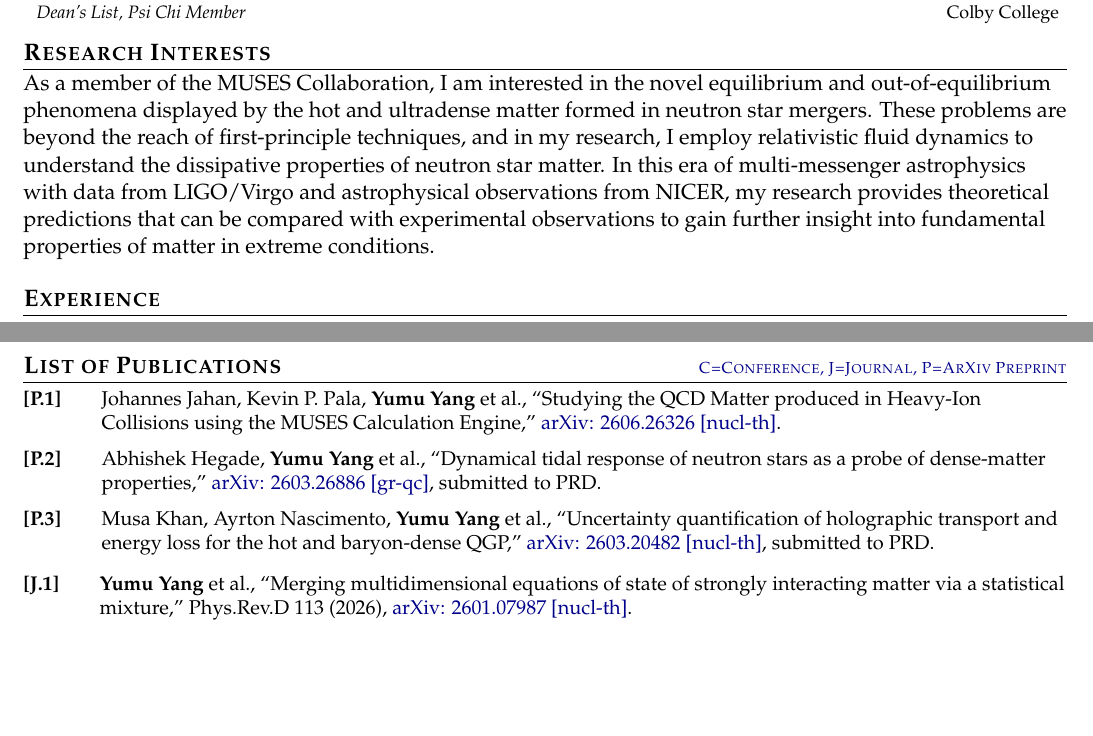
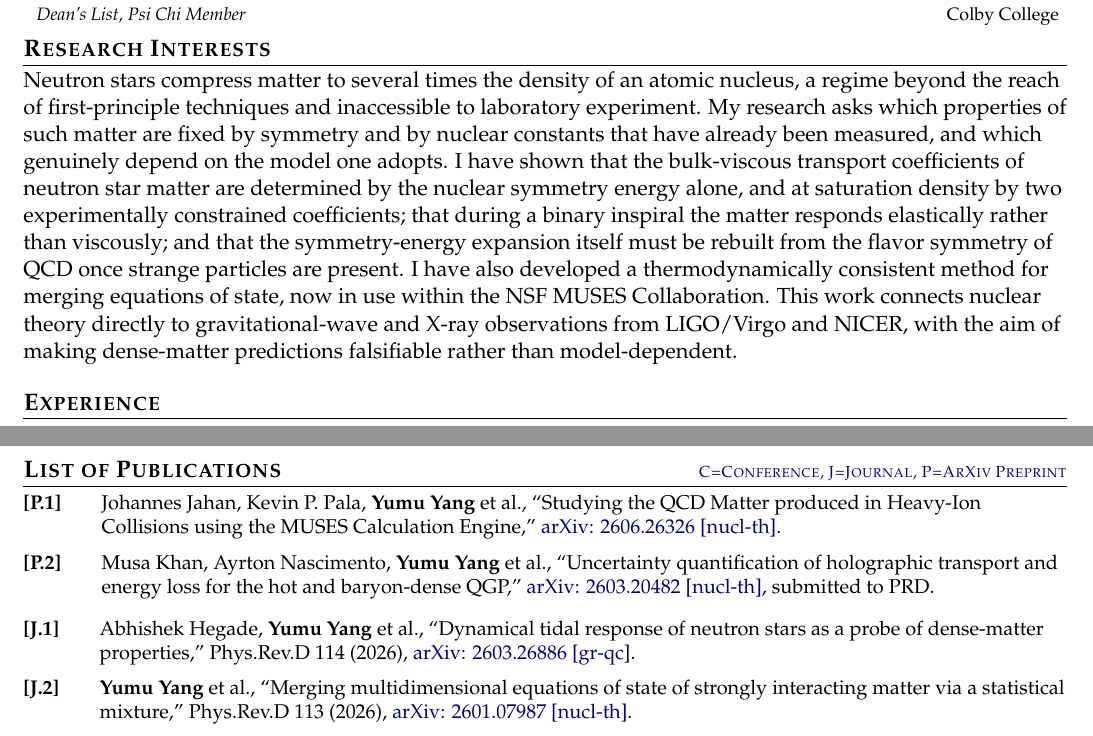
Before and after one commit to yumuy2/yumuy2.github.io, a LaTeX CV (CV.tex): two parts of pages 1 and 2 of 2, joined at a grey line, cut so that both start at the same text, the shorter picture padded with empty space. Compiled offline with pdfLaTeX.

Commit message:
Revise research interests and publication entries
Updated research interests and publications in CV.tex.

```diff
--- a/CV.tex
+++ b/CV.tex
@@ -304,7 +304,7 @@
 
 \section{\textbf{Research Interests}}
 \vspace{-0.4mm}
-As a member of the MUSES Collaboration, I am interested in the novel equilibrium and out-of-equilibrium phenomena displayed by the hot and ultradense matter formed in neutron star mergers. These problems are beyond the reach of first-principle techniques, and in my research, I employ relativistic fluid dynamics to understand the dissipative properties of neutron star matter.  In this era of multi-messenger astrophysics with data from LIGO/Virgo and astrophysical observations from NICER, my research provides theoretical predictions that can be compared with experimental observations to gain further insight into fundamental properties of matter in extreme conditions.
+Neutron stars compress matter to several times the density of an atomic nucleus, a regime beyond the reach of first-principle techniques and inaccessible to laboratory experiment. My research asks which properties of such matter are fixed by symmetry and by nuclear constants that have already been measured, and which genuinely depend on the model one adopts. I have shown that the bulk-viscous transport coefficients of neutron star matter are determined by the nuclear symmetry energy alone, and at saturation density by two experimentally constrained coefficients; that during a binary inspiral the matter responds elastically rather than viscously; and that the symmetry-energy expansion itself must be rebuilt from the flavor symmetry of QCD once strange particles are present. I have also developed a thermodynamically consistent method for merging equations of state, now in use within the NSF MUSES Collaboration. This work connects nuclear theory directly to gravitational-wave and X-ray observations from LIGO/Virgo and NICER, with the aim of making dense-matter predictions falsifiable rather than model-dependent.
 
 
 
@@ -484,12 +484,12 @@ As a member of the MUSES Collaboration, I am interested in the novel equilibrium
 
 \item Johannes Jahan, Kevin P. Pala, \textbf{Yumu Yang} et al., ``Studying the QCD Matter produced in Heavy-Ion Collisions using the MUSES Calculation Engine,'' \href{https://arxiv.org/abs/2606.26326}{arXiv: 2606.26326 [nucl-th]}.
 
-\item Abhishek Hegade, \textbf{Yumu Yang} et al., ``Dynamical tidal response of neutron stars as a probe of dense-matter properties,'' \href{https://arxiv.org/abs/2603.26886}{arXiv: 2603.26886 [gr-qc]}, submitted to PRD.
-
 \item Musa Khan, Ayrton Nascimento, \textbf{Yumu Yang} et al., ``Uncertainty quantification of holographic transport and energy loss for the hot and baryon-dense QGP,'' \href{https://arxiv.org/abs/2603.20482}{arXiv: 2603.20482 [nucl-th]}, submitted to PRD.
 \end{prelist}
 
 \begin{publist}
+\item Abhishek Hegade, \textbf{Yumu Yang} et al., ``Dynamical tidal response of neutron stars as a probe of dense-matter properties,'' Phys.Rev.D 114 (2026), \href{https://arxiv.org/abs/2603.26886}{arXiv: 2603.26886 [gr-qc]}.
+
 \item \textbf{Yumu Yang} et al., ``Merging multidimensional equations of state of strongly interacting matter via a statistical mixture,'' Phys.Rev.D 113 (2026), \href{https://arxiv.org/abs/2601.07987}{arXiv: 2601.07987 [nucl-th]}.
 
 \item Isabella Danhoni, \textbf{Yumu Yang}, Mauricio Hippert, and Jacquelyn Noronha-Hostler, ``Symmetry Energy of 2+1-flavor dense quark matter from perturbative QCD,'' Phys.Rev.C 113 (2026), \href{https://arxiv.org/abs/2510.23984}{arXiv: 2510.23984 [nucl-th]}.
```
Also changed, not shown: CV.tex (2 more changed lines).
